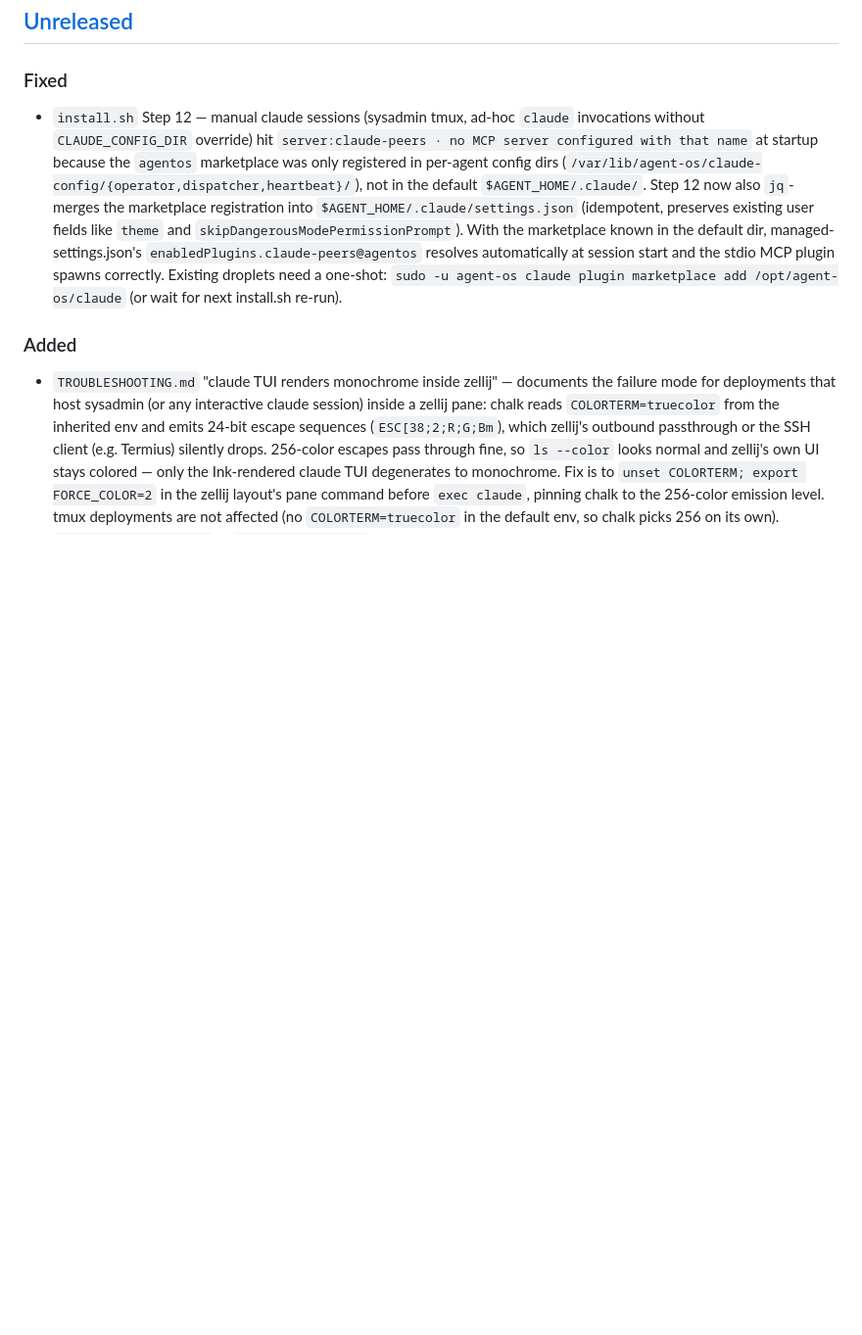
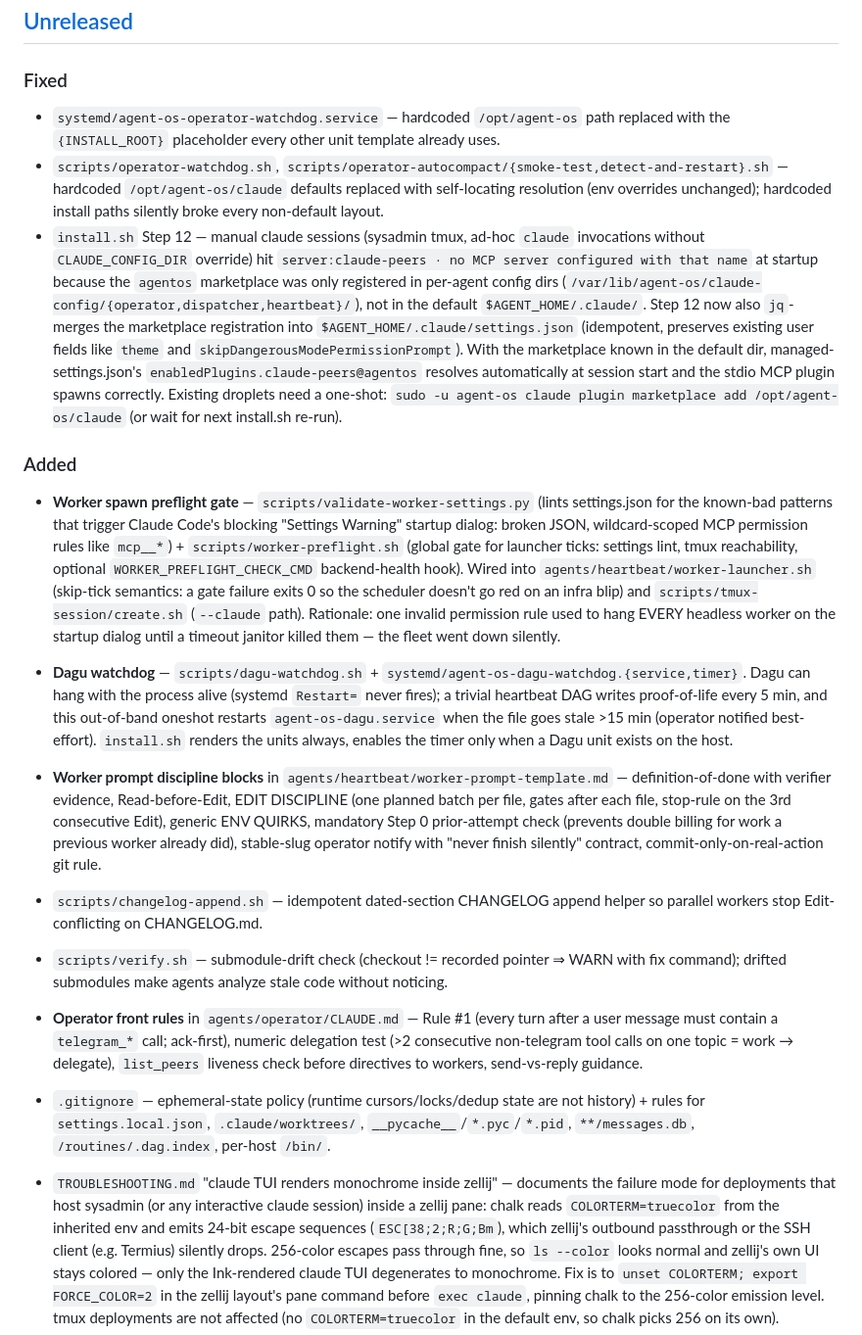
Before and after one commit to try-agent-os/claude-code-template, a Markdown page: CHANGELOG.md, the part around the change. Shown at 98% size. Rendered like a GitHub page; blank space fills up the shorter version.

Commit message:
docs(changelog): document rebuild hardening port (preflight, watchdogs, worker discipline, parameterization, gitignore policy)

```diff
--- a/CHANGELOG.md
+++ b/CHANGELOG.md
@@ -7,9 +7,19 @@ This file tracks **template** changes (T-marked files). Per-deployment changes b
 ## [Unreleased]
 
 ### Fixed
+- `systemd/agent-os-operator-watchdog.service` — hardcoded `/opt/agent-os` path replaced with the `{INSTALL_ROOT}` placeholder every other unit template already uses.
+- `scripts/operator-watchdog.sh`, `scripts/operator-autocompact/{smoke-test,detect-and-restart}.sh` — hardcoded `/opt/agent-os/claude` defaults replaced with self-locating resolution (env overrides unchanged); hardcoded install paths silently broke every non-default layout.
 - `install.sh` Step 12 — manual claude sessions (sysadmin tmux, ad-hoc `claude` invocations without `CLAUDE_CONFIG_DIR` override) hit `server:claude-peers · no MCP server configured with that name` at startup because the `agentos` marketplace was only registered in per-agent config dirs (`/var/lib/agent-os/claude-config/{operator,dispatcher,heartbeat}/`), not in the default `$AGENT_HOME/.claude/`. Step 12 now also `jq`-merges the marketplace registration into `$AGENT_HOME/.claude/settings.json` (idempotent, preserves existing user fields like `theme` and `skipDangerousModePermissionPrompt`). With the marketplace known in the default dir, managed-settings.json's `enabledPlugins.claude-peers@agentos` resolves automatically at session start and the stdio MCP plugin spawns correctly. Existing droplets need a one-shot: `sudo -u agent-os claude plugin marketplace add /opt/agent-os/claude` (or wait for next install.sh re-run).
 
 ### Added
+- **Worker spawn preflight gate** — `scripts/validate-worker-settings.py` (lints settings.json for the known-bad patterns that trigger Claude Code's blocking "Settings Warning" startup dialog: broken JSON, wildcard-scoped MCP permission rules like `mcp__*`) + `scripts/worker-preflight.sh` (global gate for launcher ticks: settings lint, tmux reachability, optional `WORKER_PREFLIGHT_CHECK_CMD` backend-health hook). Wired into `agents/heartbeat/worker-launcher.sh` (skip-tick semantics: a gate failure exits 0 so the scheduler doesn't go red on an infra blip) and `scripts/tmux-session/create.sh` (`--claude` path). Rationale: one invalid permission rule used to hang EVERY headless worker on the startup dialog until a timeout janitor killed them — the fleet went down silently.
+- **Dagu watchdog** — `scripts/dagu-watchdog.sh` + `systemd/agent-os-dagu-watchdog.{service,timer}`. Dagu can hang with the process alive (systemd `Restart=` never fires); a trivial heartbeat DAG writes proof-of-life every 5 min, and this out-of-band oneshot restarts `agent-os-dagu.service` when the file goes stale >15 min (operator notified best-effort). `install.sh` renders the units always, enables the timer only when a Dagu unit exists on the host.
+- **Worker prompt discipline blocks** in `agents/heartbeat/worker-prompt-template.md` — definition-of-done with verifier evidence, Read-before-Edit, EDIT DISCIPLINE (one planned batch per file, gates after each file, stop-rule on the 3rd consecutive Edit), generic ENV QUIRKS, mandatory Step 0 prior-attempt check (prevents double billing for work a previous worker already did), stable-slug operator notify with "never finish silently" contract, commit-only-on-real-action git rule.
+- `scripts/changelog-append.sh` — idempotent dated-section CHANGELOG append helper so parallel workers stop Edit-conflicting on CHANGELOG.md.
+- `scripts/verify.sh` — submodule-drift check (checkout != recorded pointer ⇒ WARN with fix command); drifted submodules make agents analyze stale code without noticing.
+- **Operator front rules** in `agents/operator/CLAUDE.md` — Rule #1 (every turn after a user message must contain a `telegram_*` call; ack-first), numeric delegation test (>2 consecutive non-telegram tool calls on one topic = work → delegate), `list_peers` liveness check before directives to workers, send-vs-reply guidance.
+- `.gitignore` — ephemeral-state policy (runtime cursors/locks/dedup state are not history) + rules for `settings.local.json`, `.claude/worktrees/`, `__pycache__`/`*.pyc`/`*.pid`, `**/messages.db`, `/routines/.dag.index`, per-host `/bin/`.
+
 - `TROUBLESHOOTING.md` "claude TUI renders monochrome inside zellij" — documents the failure mode for deployments that host sysadmin (or any interactive claude session) inside a zellij pane: chalk reads `COLORTERM=truecolor` from the inherited env and emits 24-bit escape sequences (`ESC[38;2;R;G;Bm`), which zellij's outbound passthrough or the SSH client (e.g. Termius) silently drops. 256-color escapes pass through fine, so `ls --color` looks normal and zellij's own UI stays colored — only the Ink-rendered claude TUI degenerates to monochrome. Fix is to `unset COLORTERM; export FORCE_COLOR=2` in the zellij layout's pane command before `exec claude`, pinning chalk to the 256-color emission level. tmux deployments are not affected (no `COLORTERM=truecolor` in the default env, so chalk picks 256 on its own).
 - `workspaces/CLAUDE.md` + `workspaces/MAP.md` — fractal workspace pattern. A hub fork can hold multiple independent workspaces (a business, a product, a client, a personal track), each as `workspaces/<slug>/` with its own `CLAUDE.md` plus optional code/agent submodules. The pattern doc explains the directory shape, when to add a `claude/` submodule (workspace grows its own AgentOS), how to delegate subagents with `cwd` inside a submodule for isolation, and the worktree convention for parallel work. The MAP is a one-line-per-workspace registry.
 - `scripts/sync-workspace-submodule.sh` + `agents/heartbeat/dispatcher-prompt.md` Step 7 — generic sync workflow for workspace AgentOS submodules (category A: `workspaces/<slug>/claude/`). Workers may write into a workspace submodule during a heartbeat cycle; the script auto-commits + pushes the submodule, then bumps the pointer in the hub and pushes the hub. Idempotent and non-blocking — exits 0 on push failure (logged) so the heartbeat loop keeps going; the next cycle retries. Push retry has exponential backoff with a `pull --rebase` between attempts. Step 7 iterates every `workspaces/*/claude/` after the hub commit, skipping `workspaces/agent-os/claude` (that one is the upstream template, not a workspace AgentOS instance).
```
